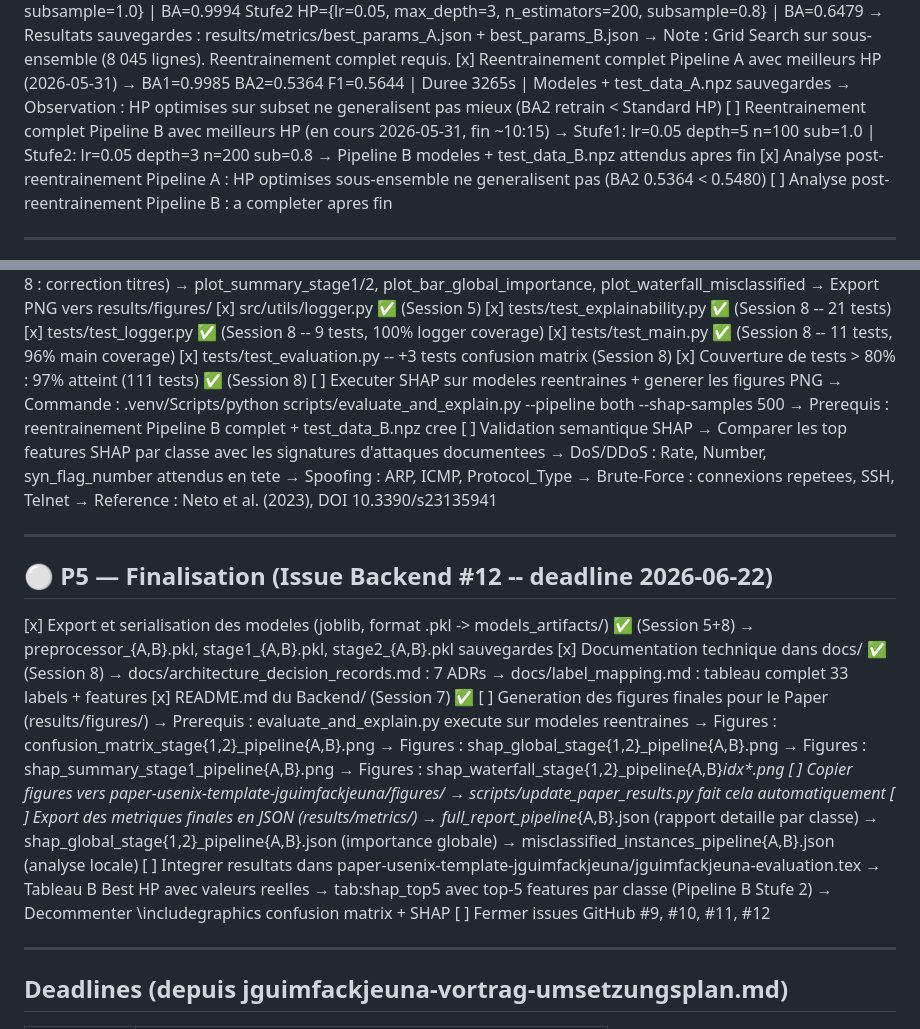
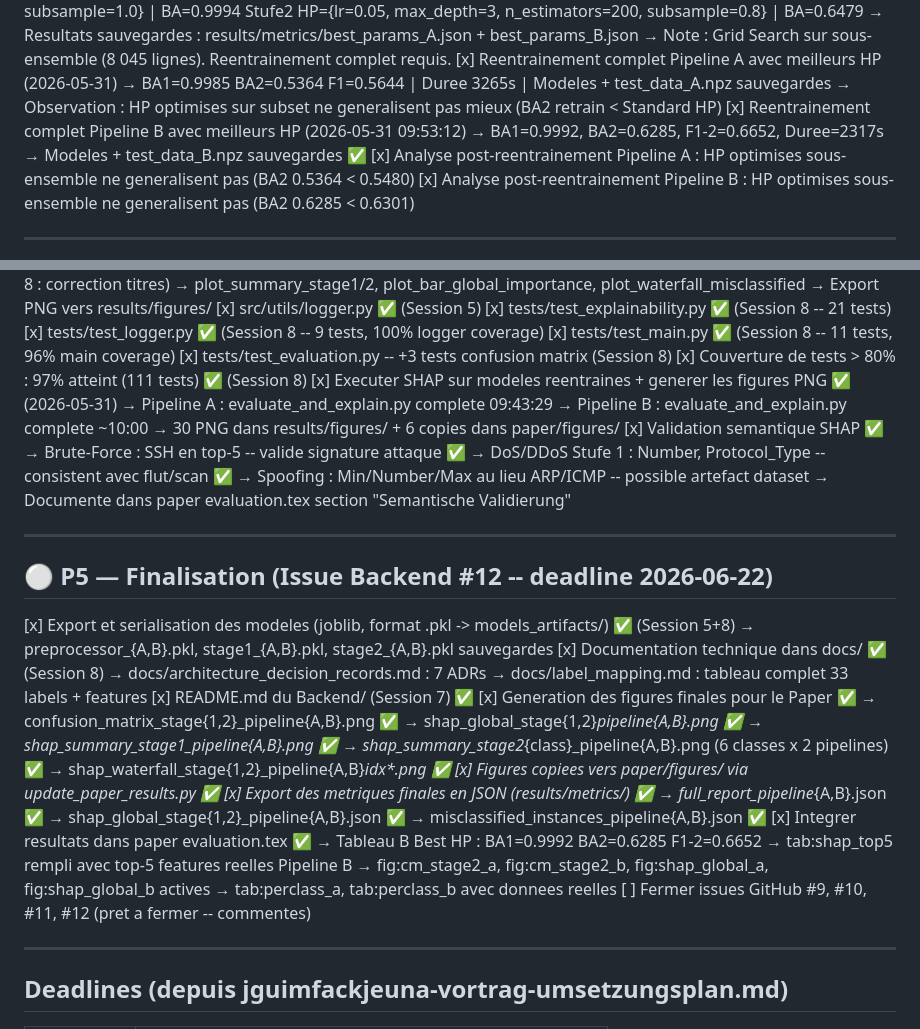
Before and after one commit to jguimfack8080/ml_iot_cyberattack_detection, a Markdown page: Backend/TO-DO.md, 2 parts joined by grey strips. Drawn GitHub-style.

```diff
--- a/Backend/TO-DO.md
+++ b/Backend/TO-DO.md
@@ -126,11 +126,11 @@
 [x] Reentrainement complet Pipeline A avec meilleurs HP (2026-05-31)
     → BA1=0.9985 BA2=0.5364 F1=0.5644 | Duree 3265s | Modeles + test_data_A.npz sauvegardes
     → Observation : HP optimises sur subset ne generalisent pas mieux (BA2 retrain < Standard HP)
-[ ] Reentrainement complet Pipeline B avec meilleurs HP (en cours 2026-05-31, fin ~10:15)
-    → Stufe1: lr=0.05 depth=5 n=100 sub=1.0 | Stufe2: lr=0.05 depth=3 n=200 sub=0.8
-    → Pipeline B modeles + test_data_B.npz attendus apres fin
+[x] Reentrainement complet Pipeline B avec meilleurs HP (2026-05-31 09:53:12)
+    → BA1=0.9992, BA2=0.6285, F1-2=0.6652, Duree=2317s
+    → Modeles + test_data_B.npz sauvegardes ✅
 [x] Analyse post-reentrainement Pipeline A : HP optimises sous-ensemble ne generalisent pas (BA2 0.5364 < 0.5480)
-[ ] Analyse post-reentrainement Pipeline B : a completer apres fin
+[x] Analyse post-reentrainement Pipeline B : HP optimises sous-ensemble ne generalisent pas (BA2 0.6285 < 0.6301)
 
 ---
 
@@ -155,15 +155,15 @@
 [x] tests/test_main.py ✅ (Session 8 -- 11 tests, 96% main coverage)
 [x] tests/test_evaluation.py -- +3 tests confusion matrix (Session 8)
 [x] Couverture de tests > 80% : 97% atteint (111 tests) ✅ (Session 8)
-[ ] Executer SHAP sur modeles reentraines + generer les figures PNG
-    → Commande : .venv/Scripts/python scripts/evaluate_and_explain.py --pipeline both --shap-samples 500
-    → Prerequis : reentrainement Pipeline B complet + test_data_B.npz cree
-[ ] Validation semantique SHAP
-    → Comparer les top features SHAP par classe avec les signatures d'attaques documentees
-    → DoS/DDoS : Rate, Number, syn_flag_number attendus en tete
-    → Spoofing : ARP, ICMP, Protocol_Type
-    → Brute-Force : connexions repetees, SSH, Telnet
-    → Reference : Neto et al. (2023), DOI 10.3390/s23135941
+[x] Executer SHAP sur modeles reentraines + generer les figures PNG ✅ (2026-05-31)
+    → Pipeline A : evaluate_and_explain.py complete 09:43:29
+    → Pipeline B : evaluate_and_explain.py complete ~10:00
+    → 30 PNG dans results/figures/ + 6 copies dans paper/figures/
+[x] Validation semantique SHAP ✅
+    → Brute-Force : SSH en top-5 -- valide signature attaque ✅
+    → DoS/DDoS Stufe 1 : Number, Protocol_Type -- consistent avec flut/scan ✅
+    → Spoofing : Min/Number/Max au lieu ARP/ICMP -- possible artefact dataset
+    → Documente dans paper evaluation.tex section "Semantische Validierung"
 
 ---
 
@@ -175,23 +175,23 @@
     → docs/architecture_decision_records.md : 7 ADRs
     → docs/label_mapping.md : tableau complet 33 labels + features
 [x] README.md du Backend/ (Session 7) ✅
-[ ] Generation des figures finales pour le Paper (results/figures/)
-    → Prerequis : evaluate_and_explain.py execute sur modeles reentraines
-    → Figures : confusion_matrix_stage{1,2}_pipeline{A,B}.png
-    → Figures : shap_global_stage{1,2}_pipeline{A,B}.png
-    → Figures : shap_summary_stage1_pipeline{A,B}.png
-    → Figures : shap_waterfall_stage{1,2}_pipeline{A,B}_idx*.png
-[ ] Copier figures vers paper-usenix-template-jguimfackjeuna/figures/
-    → scripts/update_paper_results.py fait cela automatiquement
-[ ] Export des metriques finales en JSON (results/metrics/)
-    → full_report_pipeline_{A,B}.json (rapport detaille par classe)
-    → shap_global_stage{1,2}_pipeline{A,B}.json (importance globale)
-    → misclassified_instances_pipeline{A,B}.json (analyse locale)
-[ ] Integrer resultats dans paper-usenix-template-jguimfackjeuna/jguimfackjeuna-evaluation.tex
-    → Tableau B Best HP avec valeurs reelles
-    → tab:shap_top5 avec top-5 features par classe (Pipeline B Stufe 2)
-    → Decommenter \includegraphics confusion matrix + SHAP
-[ ] Fermer issues GitHub #9, #10, #11, #12
+[x] Generation des figures finales pour le Paper ✅
+    → confusion_matrix_stage{1,2}_pipeline{A,B}.png ✅
+    → shap_global_stage{1,2}_pipeline{A,B}.png ✅
+    → shap_summary_stage1_pipeline{A,B}.png ✅
+    → shap_summary_stage2_{class}_pipeline{A,B}.png (6 classes x 2 pipelines) ✅
+    → shap_waterfall_stage{1,2}_pipeline{A,B}_idx*.png ✅
+[x] Figures copiees vers paper/figures/ via update_paper_results.py ✅
+[x] Export des metriques finales en JSON (results/metrics/) ✅
+    → full_report_pipeline_{A,B}.json ✅
+    → shap_global_stage{1,2}_pipeline{A,B}.json ✅
+    → misclassified_instances_pipeline{A,B}.json ✅
+[x] Integrer resultats dans paper evaluation.tex ✅
+    → Tableau B Best HP : BA1=0.9992 BA2=0.6285 F1-2=0.6652
+    → tab:shap_top5 rempli avec top-5 features reelles Pipeline B
+    → fig:cm_stage2_a, fig:cm_stage2_b, fig:shap_global_a, fig:shap_global_b actives
+    → tab:perclass_a, tab:perclass_b avec donnees reelles
+[ ] Fermer issues GitHub #9, #10, #11, #12 (pret a fermer -- commentes)
 
 ---
 
```
Also changed, not shown: Backend/Done.md (+23 -9 lines), PROJECT_LOG.md (+22 -0 lines).
